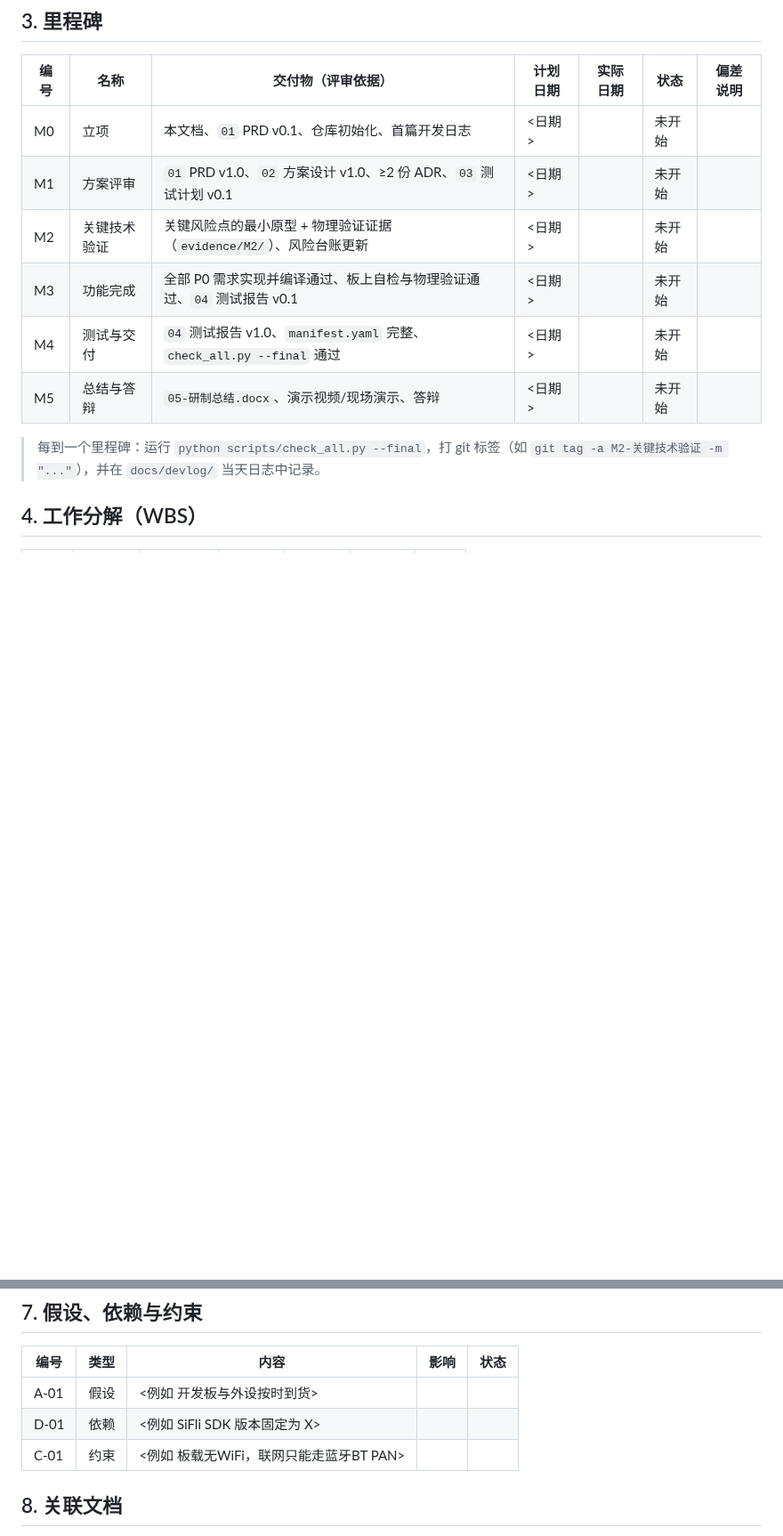
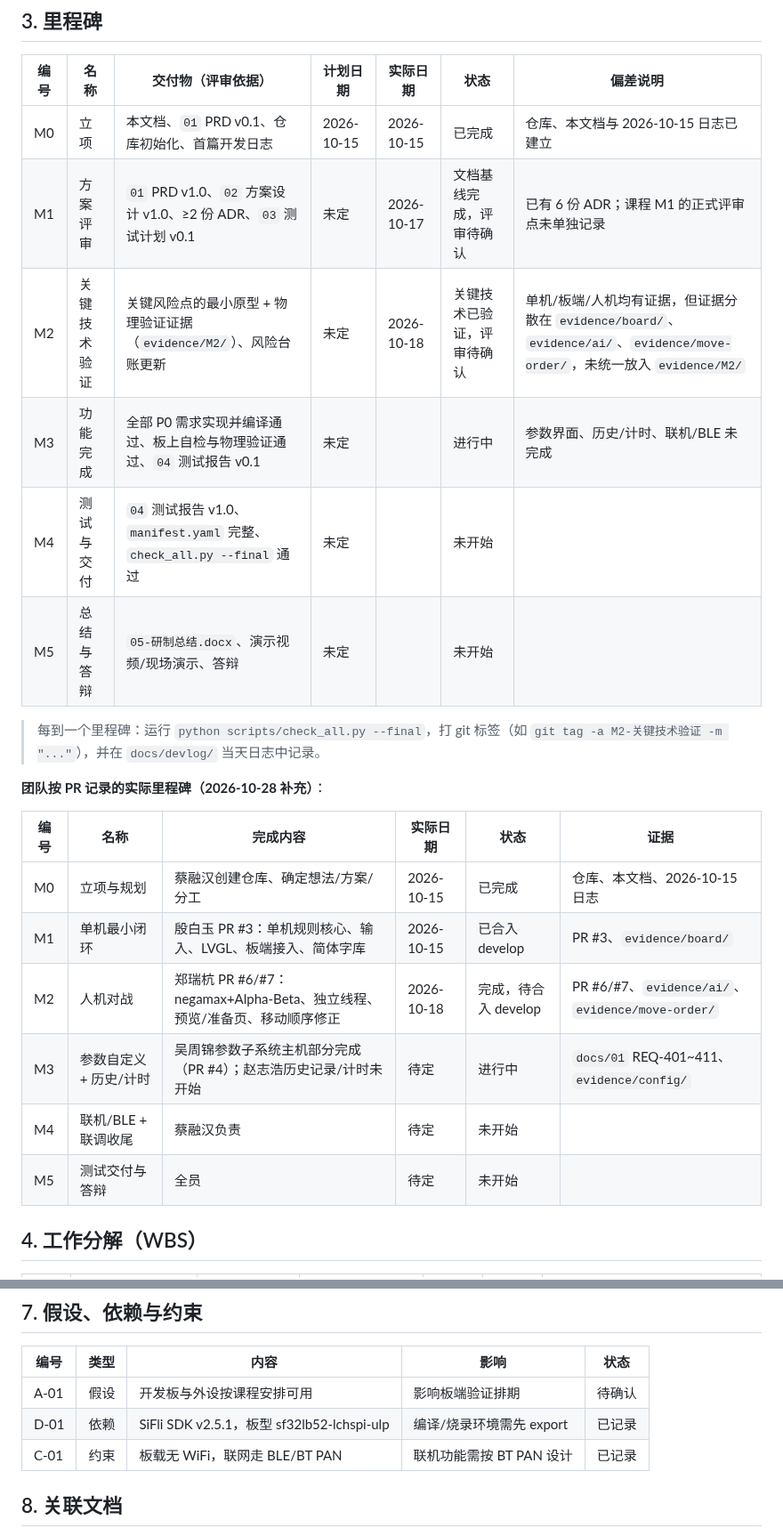
Before and after one commit to Soviet-i/geyi, a Markdown page: docs/00-项目计划与里程碑.md, 2 parts joined by grey strips. Shown at 89% size. Rendered like a GitHub page; blank space fills up the shorter version.

```diff
--- a/docs/00-项目计划与里程碑.md
+++ b/docs/00-项目计划与里程碑.md
@@ -49,14 +60,25 @@
 
 | 编号 | 名称 | 交付物（评审依据） | 计划日期 | 实际日期 | 状态 | 偏差说明 |
 |---|---|---|---|---|---|---|
-| M0 | 立项 | 本文档、`01` PRD v0.1、仓库初始化、首篇开发日志 | <日期> | | 未开始 | |
-| M1 | 方案评审 | `01` PRD v1.0、`02` 方案设计 v1.0、≥2 份 ADR、`03` 测试计划 v0.1 | <日期> | | 未开始 | |
-| M2 | 关键技术验证 | 关键风险点的最小原型 + 物理验证证据（`evidence/M2/`）、风险台账更新 | <日期> | | 未开始 | |
-| M3 | 功能完成 | 全部 P0 需求实现并编译通过、板上自检与物理验证通过、`04` 测试报告 v0.1 | <日期> | | 未开始 | |
-| M4 | 测试与交付 | `04` 测试报告 v1.0、`manifest.yaml` 完整、`check_all.py --final` 通过 | <日期> | | 未开始 | |
-| M5 | 总结与答辩 | `05-研制总结.docx`、演示视频/现场演示、答辩 | <日期> | | 未开始 | |
+| M0 | 立项 | 本文档、`01` PRD v0.1、仓库初始化、首篇开发日志 | 2026-10-15 | 2026-10-15 | 已完成 | 仓库、本文档与 2026-10-15 日志已建立 |
+| M1 | 方案评审 | `01` PRD v1.0、`02` 方案设计 v1.0、≥2 份 ADR、`03` 测试计划 v0.1 | 未定 | 2026-10-17 | 文档基线完成，评审待确认 | 已有 6 份 ADR；课程 M1 的正式评审点未单独记录 |
+| M2 | 关键技术验证 | 关键风险点的最小原型 + 物理验证证据（`evidence/M2/`）、风险台账更新 | 未定 | 2026-10-18 | 关键技术已验证，评审待确认 | 单机/板端/人机均有证据，但证据分散在 `evidence/board/`、`evidence/ai/`、`evidence/move-order/`，未统一放入 `evidence/M2/` |
+| M3 | 功能完成 | 全部 P0 需求实现并编译通过、板上自检与物理验证通过、`04` 测试报告 v0.1 | 未定 | | 进行中 | 参数界面、历史/计时、联机/BLE 未完成 |
+| M4 | 测试与交付 | `04` 测试报告 v1.0、`manifest.yaml` 完整、`check_all.py --final` 通过 | 未定 | | 未开始 | |
+| M5 | 总结与答辩 | `05-研制总结.docx`、演示视频/现场演示、答辩 | 未定 | | 未开始 | |
 
 > 每到一个里程碑：运行 `python scripts/check_all.py --final`，打 git 标签（如 `git tag -a M2-关键技术验证 -m "..."`），并在 `docs/devlog/` 当天日志中记录。
+
+**团队按 PR 记录的实际里程碑（2026-10-28 补充）**：
+
+| 编号 | 名称 | 完成内容 | 实际日期 | 状态 | 证据 |
+|---|---|---|---|---|---|
+| M0 | 立项与规划 | 蔡融汉创建仓库、确定想法/方案/分工 | 2026-10-15 | 已完成 | 仓库、本文档、2026-10-15 日志 |
+| M1 | 单机最小闭环 | 殷白玉 PR #3：单机规则核心、输入、LVGL、板端接入、简体字库 | 2026-10-15 | 已合入 develop | PR #3、`evidence/board/` |
+| M2 | 人机对战 | 郑瑞杭 PR #6/#7：negamax+Alpha-Beta、独立线程、预览/准备页、移动顺序修正 | 2026-10-18 | 完成，待合入 develop | PR #6/#7、`evidence/ai/`、`evidence/move-order/` |
+| M3 | 参数自定义 + 历史/计时 | 吴周锦参数子系统主机部分完成（PR #4）；赵志浩历史记录/计时未开始 | 待定 | 进行中 | `docs/01` REQ-401~411、`evidence/config/` |
+| M4 | 联机/BLE + 联调收尾 | 蔡融汉负责 | 待定 | 未开始 | |
+| M5 | 测试交付与答辩 | 全员 | 待定 | 未开始 | |
 
 ## 4. 工作分解（WBS）
 
@@ -84,9 +111,9 @@
 
 | 编号 | 类型 | 内容 | 影响 | 状态 |
 |---|---|---|---|---|
-| A-01 | 假设 | <例如 开发板与外设按时到货> | | |
-| D-01 | 依赖 | <例如 SiFli SDK 版本固定为 X> | | |
-| C-01 | 约束 | <例如 板载无WiFi，联网只能走蓝牙BT PAN> | | |
+| A-01 | 假设 | 开发板与外设按课程安排可用 | 影响板端验证排期 | 待确认 |
+| D-01 | 依赖 | SiFli SDK v2.5.1，板型 sf32lb52-lchspi-ulp | 编译/烧录环境需先 export | 已记录 |
+| C-01 | 约束 | 板载无 WiFi，联网走 BLE/BT PAN | 联机功能需按 BT PAN 设计 | 已记录 |
 
 ## 8. 关联文档
 
```
Also changed, not shown: other parts of docs/00-项目计划与里程碑.md (+26 -10 lines).
